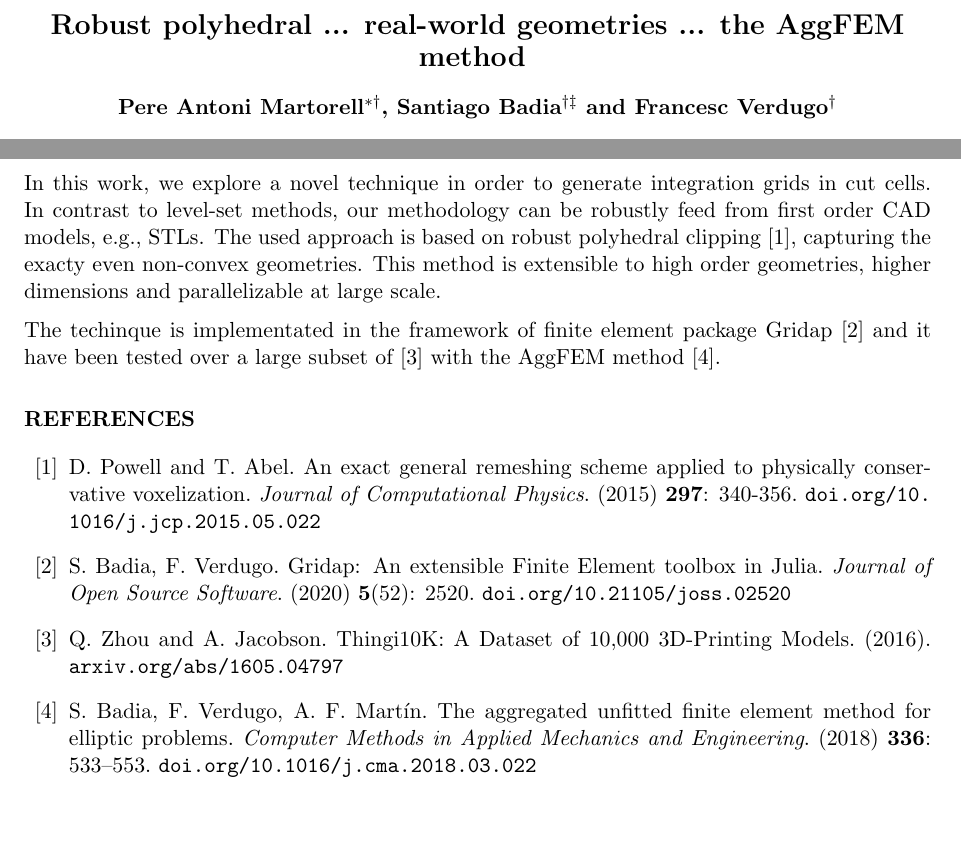
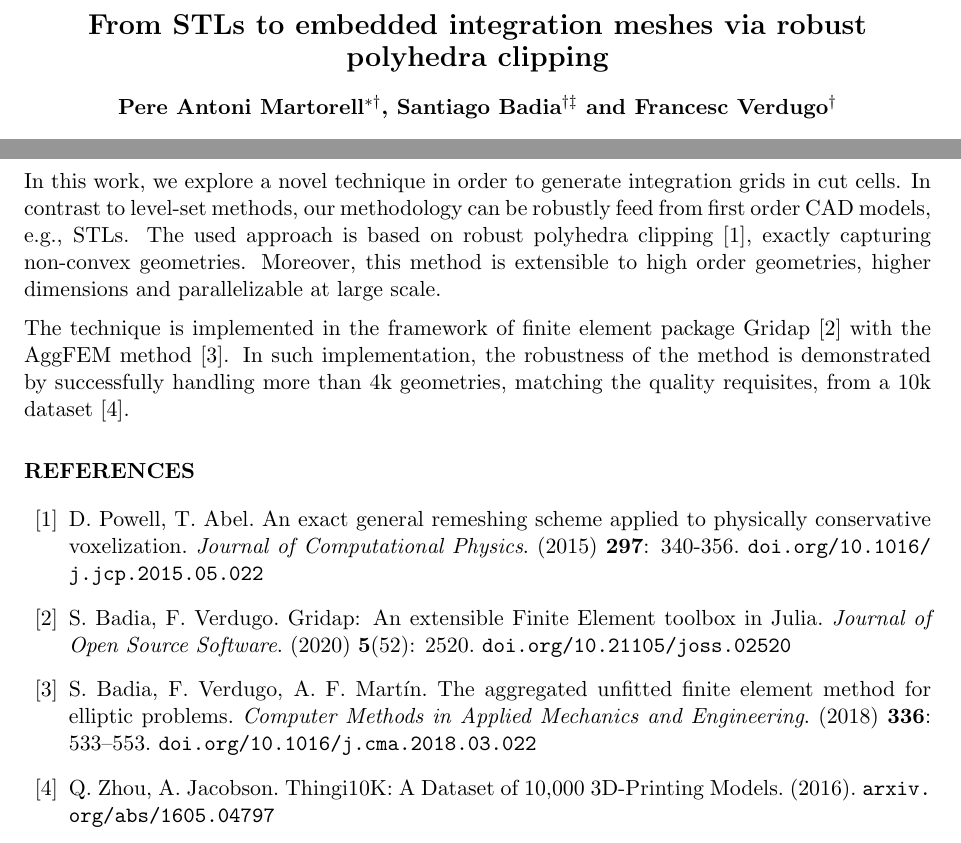
Before and after one commit to gridap/STLCutters.jl, a LaTeX paper (abstract/main.tex): two parts of the page, joined at a grey line, cut at the place of the change, the shorter picture padded with empty space. Compiled offline with pdfLaTeX.

Commit message:
Update abstract
[ci skip]

```diff
--- a/abstract/main.tex
+++ b/abstract/main.tex
@@ -11,8 +11,8 @@
     bookmarks=true,
     breaklinks=true,
     bookmarksopen=true,
-    pdftitle={Robust polyhedral ... real-world geometries ... the AggFEM method},    % title
-    pdfauthor={Francesc Verdugo},     % author
+    pdftitle={From STLs to embedded integration meshes via robust polyhedra clipping},    % title
+    pdfauthor={Pere Antoni Martorell},     % author
     colorlinks=true,       % false: boxed links; true: colored links
     linkcolor=black,          % color of internal links (change box color with linkbordercolor)
     citecolor=black,        % color of links to bibliography
@@ -20,7 +20,8 @@
     urlcolor=black           % color of external links
 }
 
-\title{ Robust polyhedral ... real-world geometries ... the AggFEM method }
+\title{From STLs to embedded integration meshes via robust polyhedra clipping}
+
 
 \author{Pere Antoni Martorell$^{*\dag}$, Santiago Badia$^{\dag\ddag}$ and Francesc Verdugo$^{\dag}$ }
 
@@ -56,18 +57,16 @@ This makes challenging the usage of standard unfitted techniques, since there is
 
 In this work, we explore a novel technique in order to generate integration grids in cut cells.
 In contrast to level-set methods, our methodology can be robustly feed from first order CAD models, e.g., STLs.
-The used approach is based on robust polyhedral clipping \cite{Powel}, capturing the exacty even non-convex geometries.
-This method is extensible to high order geometries, higher dimensions and parallelizable at large scale.
+The used approach is based on robust polyhedra clipping \cite{Powel}, exactly capturing non-convex geometries.
+Moreover, this method is extensible to high order geometries, higher dimensions and parallelizable at large scale.
 
-The techinque is implementated in the framework of finite element package Gridap \cite{Gridap} and it have been tested over a large subset of \cite{10k} with the AggFEM method \cite{AgFEM}.
+The technique is implemented in the framework of finite element package Gridap \cite{Gridap} with the AggFEM method \cite{AgFEM}. In such implementation, the robustness of the method is demonstrated by successfully handling more than 4k geometries, matching the quality requisites, from a 10k dataset \cite{10k}.
 
-% cite julia lang (implicit on Gridap)?
-% cite high oder? high dims?
 
 \begin{thebibliography}{99}
 
 \bibitem{Powel}
-D. Powell and T. Abel.
+D. Powell, T. Abel.
 An exact general remeshing scheme applied to physically conservative voxelization.
 \textit{Journal of Computational Physics}.
 (2015) \textbf{297}: 340-356.
@@ -80,12 +79,6 @@ Gridap: An extensible Finite Element toolbox in Julia.
 (2020) \textbf{5}(52): 2520.
 \url{doi.org/10.21105/joss.02520}
 
-\bibitem{10k}
-Q. Zhou and A. Jacobson.
-Thingi10K: A Dataset of 10,000 3D-Printing Models.
-(2016).
-\url{arxiv.org/abs/1605.04797}
-
 \bibitem{AgFEM}
 S. Badia, F. Verdugo, A. F. Mart\'in.
 The aggregated unfitted finite element method for elliptic problems.
@@ -93,6 +86,11 @@ The aggregated unfitted finite element method for elliptic problems.
 (2018) \textbf{336}: 533--553.
 \url{doi.org/10.1016/j.cma.2018.03.022}
 
+\bibitem{10k}
+Q. Zhou, A. Jacobson.
+Thingi10K: A Dataset of 10,000 3D-Printing Models.
+(2016).
+\url{arxiv.org/abs/1605.04797}
 
 \end{thebibliography}
 
```
Also changed, not shown: abstract/main.pdf.
